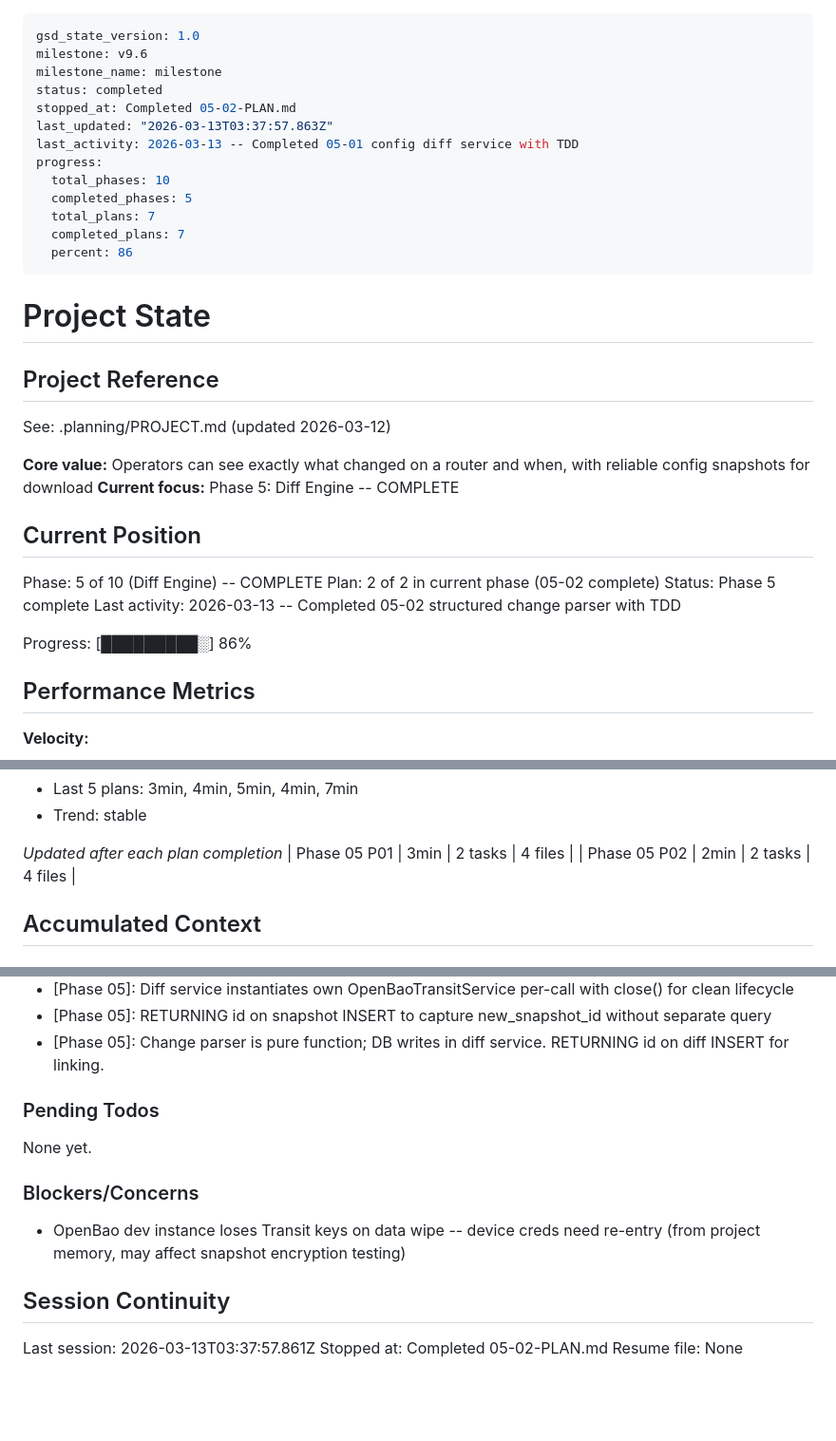
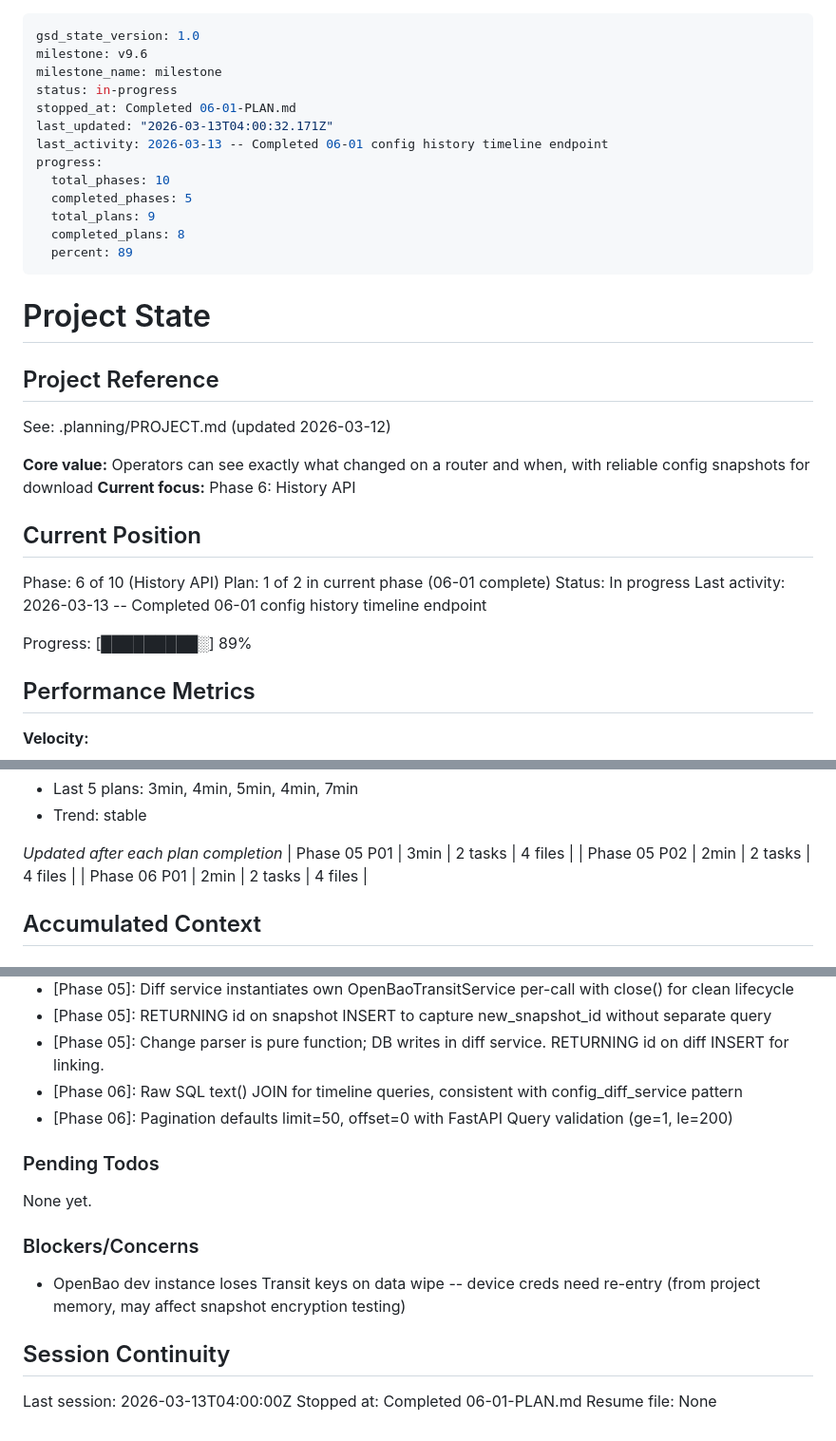
Before and after one commit to staack/the-other-dude, a Markdown page: .planning/STATE.md, 3 parts joined by grey strips. Shown at 95% size. Drawn GitHub-style; blank space fills up the shorter version.

Commit message:
docs(06-01): complete config history timeline plan
Co-Authored-By: Claude Opus 4.6 <noreply@anthropic.com>

```diff
--- a/.planning/STATE.md
+++ b/.planning/STATE.md
@@ -2,16 +2,16 @@
 gsd_state_version: 1.0
 milestone: v9.6
 milestone_name: milestone
-status: completed
-stopped_at: Completed 05-02-PLAN.md
-last_updated: "2026-03-13T03:37:57.863Z"
-last_activity: 2026-03-13 -- Completed 05-01 config diff service with TDD
+status: in-progress
+stopped_at: Completed 06-01-PLAN.md
+last_updated: "2026-03-13T04:00:32.171Z"
+last_activity: 2026-03-13 -- Completed 06-01 config history timeline endpoint
 progress:
   total_phases: 10
   completed_phases: 5
-  total_plans: 7
-  completed_plans: 7
-  percent: 86
+  total_plans: 9
+  completed_plans: 8
+  percent: 89
 ---
 
 # Project State
@@ -21,16 +21,16 @@ progress:
 See: .planning/PROJECT.md (updated 2026-03-12)
 
 **Core value:** Operators can see exactly what changed on a router and when, with reliable config snapshots for download
-**Current focus:** Phase 5: Diff Engine -- COMPLETE
+**Current focus:** Phase 6: History API
 
 ## Current Position
 
-Phase: 5 of 10 (Diff Engine) -- COMPLETE
-Plan: 2 of 2 in current phase (05-02 complete)
-Status: Phase 5 complete
-Last activity: 2026-03-13 -- Completed 05-02 structured change parser with TDD
+Phase: 6 of 10 (History API)
+Plan: 1 of 2 in current phase (06-01 complete)
+Status: In progress
+Last activity: 2026-03-13 -- Completed 06-01 config history timeline endpoint
 
-Progress: [█████████░] 86%
+Progress: [█████████░] 89%
 
 ## Performance Metrics
 
@@ -55,6 +55,7 @@ Progress: [█████████░] 86%
 *Updated after each plan completion*
 | Phase 05 P01 | 3min | 2 tasks | 4 files |
 | Phase 05 P02 | 2min | 2 tasks | 4 files |
+| Phase 06 P01 | 2min | 2 tasks | 4 files |
 
 ## Accumulated Context
 
@@ -80,6 +81,8 @@ Recent decisions affecting current work:
 - [Phase 05]: Diff service instantiates own OpenBaoTransitService per-call with close() for clean lifecycle
 - [Phase 05]: RETURNING id on snapshot INSERT to capture new_snapshot_id without separate query
 - [Phase 05]: Change parser is pure function; DB writes in diff service. RETURNING id on diff INSERT for linking.
+- [Phase 06]: Raw SQL text() JOIN for timeline queries, consistent with config_diff_service pattern
+- [Phase 06]: Pagination defaults limit=50, offset=0 with FastAPI Query validation (ge=1, le=200)
 
 ### Pending Todos
 
@@ -91,6 +94,6 @@ None yet.
 
 ## Session Continuity
 
-Last session: 2026-03-13T03:37:57.861Z
-Stopped at: Completed 05-02-PLAN.md
+Last session: 2026-03-13T04:00:00Z
+Stopped at: Completed 06-01-PLAN.md
 Resume file: None
```
Also changed, not shown: .planning/REQUIREMENTS.md (+4 -4 lines), 1 other file.
